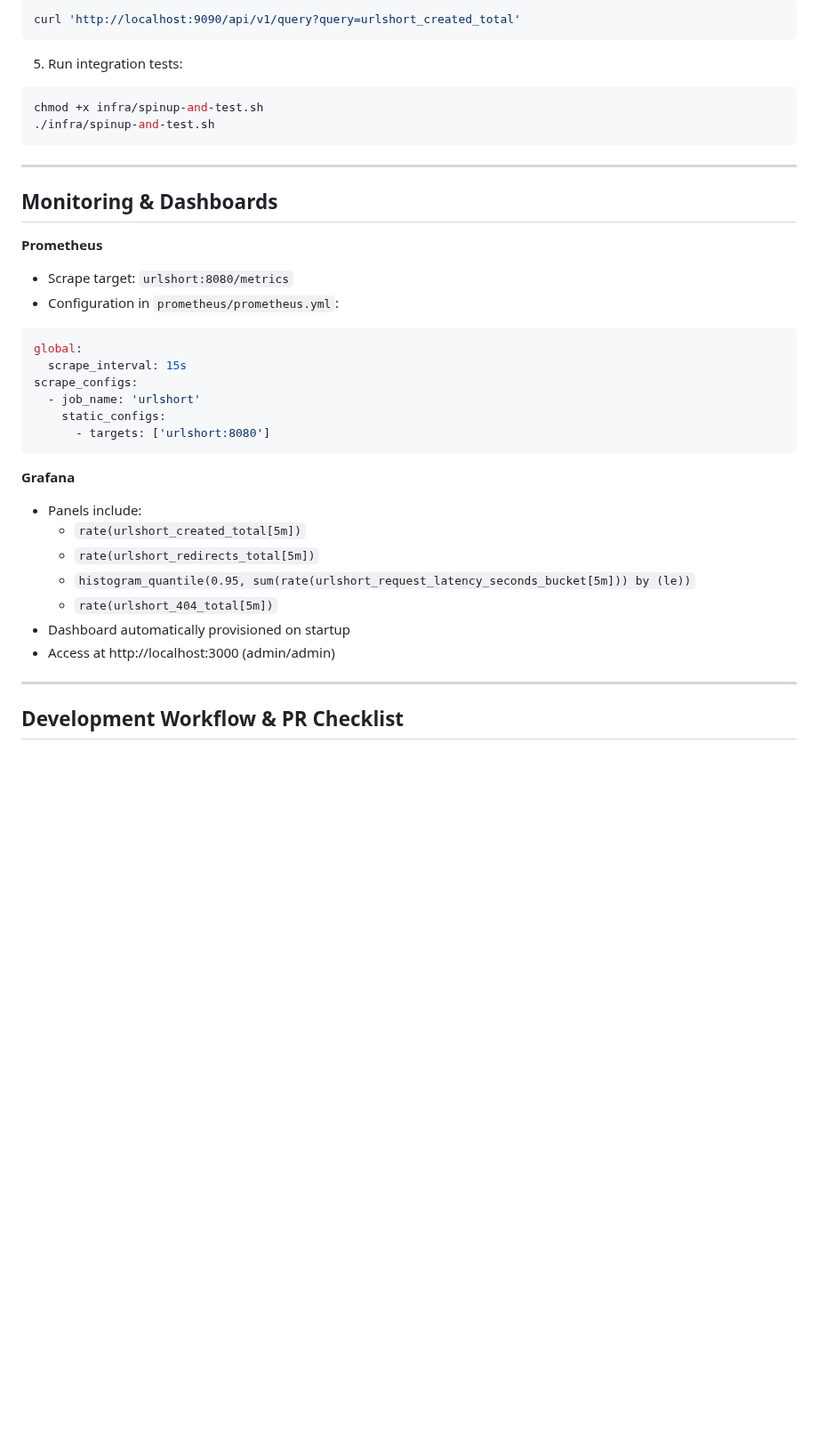
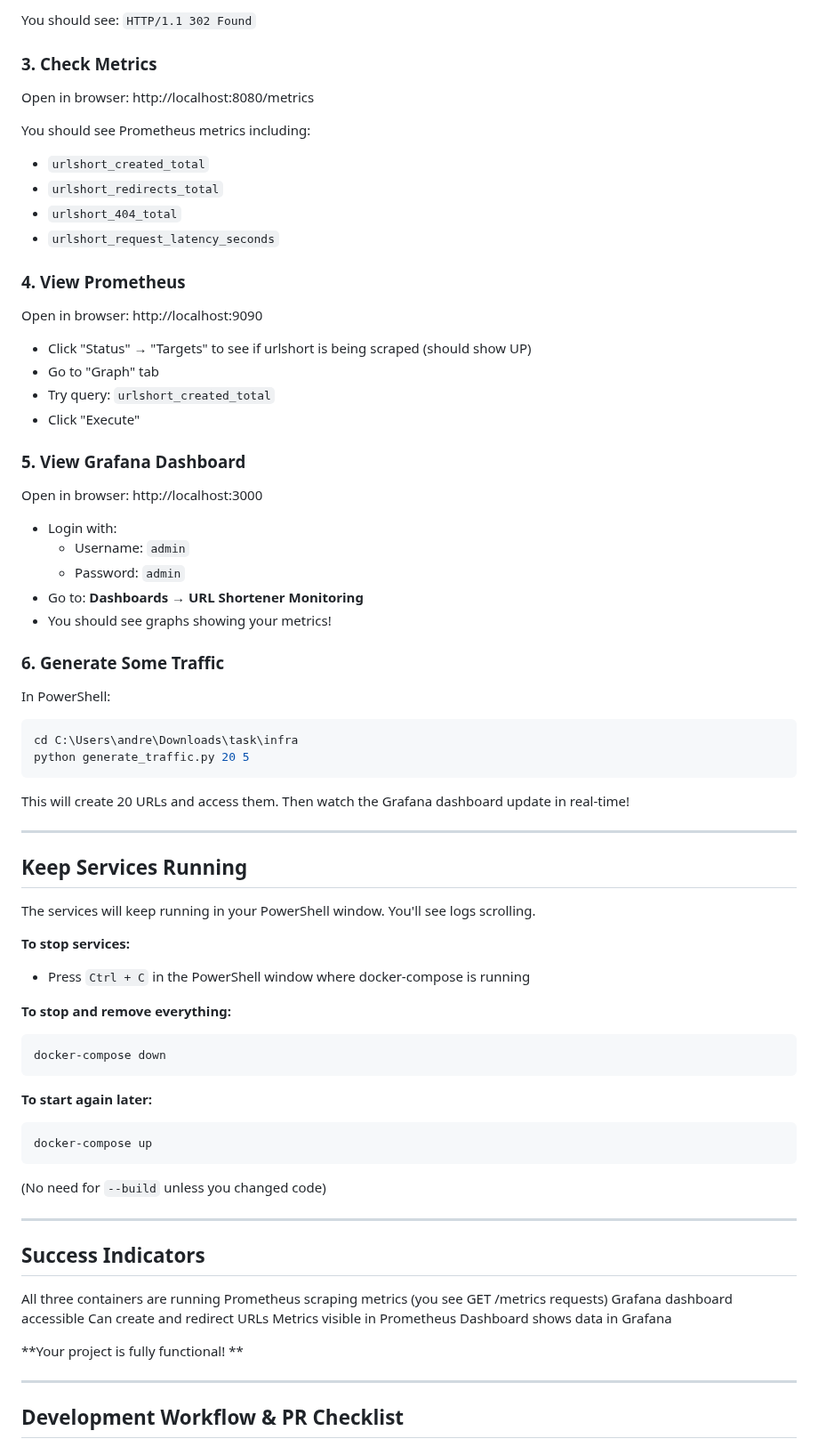
Before and after one commit to Andrewgamil/DockGuard, a Markdown page: README.md, the part around one of its changes. Shown at 89% size. Drawn GitHub-style; blank space fills up the shorter version.

````diff
--- a/README.md
+++ b/README.md
@@ -294,42 +435,81 @@ curl http://localhost:8080/metrics | head
 
-```bash
-curl 'http://localhost:9090/api/v1/query?query=urlshort_created_total'
+You should see: `HTTP/1.1 302 Found`
+
+### 3. Check Metrics
+
+Open in browser: http://localhost:8080/metrics
+
+You should see Prometheus metrics including:
+- `urlshort_created_total`
+- `urlshort_redirects_total`
+- `urlshort_404_total`
+- `urlshort_request_latency_seconds`
+
+### 4. View Prometheus
+
+Open in browser: http://localhost:9090
+
+- Click "Status" → "Targets" to see if urlshort is being scraped (should show UP)
+- Go to "Graph" tab
+- Try query: `urlshort_created_total`
+- Click "Execute"
+
+### 5. View Grafana Dashboard
+
+Open in browser: http://localhost:3000
+
+- Login with:
+  - Username: `admin`
+  - Password: `admin`
+- Go to: **Dashboards** → **URL Shortener Monitoring**
+- You should see graphs showing your metrics!
+
+### 6. Generate Some Traffic
+
+In PowerShell:
+
+```powershell
+cd C:\Users\andre\Downloads\task\infra
+python generate_traffic.py 20 5
 ```
 
-5. Run integration tests:
-
-```bash
-chmod +x infra/spinup-and-test.sh
-./infra/spinup-and-test.sh
-```
+This will create 20 URLs and access them. Then watch the Grafana dashboard update in real-time!
 
 ---
 
-## Monitoring & Dashboards
+## Keep Services Running
 
-**Prometheus**
+The services will keep running in your PowerShell window. You'll see logs scrolling.
 
-* Scrape target: `urlshort:8080/metrics`
-* Configuration in `prometheus/prometheus.yml`:
+**To stop services:**
+- Press `Ctrl + C` in the PowerShell window where docker-compose is running
 
-```yaml
-global:
-  scrape_interval: 15s
-scrape_configs:
-  - job_name: 'urlshort'
-    static_configs:
-      - targets: ['urlshort:8080']
+**To stop and remove everything:**
+```powershell
+docker-compose down
 ```
 
-**Grafana**
+**To start again later:**
+```powershell
+docker-compose up
+```
 
-* Panels include:
-   * `rate(urlshort_created_total[5m])`
-   * `rate(urlshort_redirects_total[5m])`
-   * `histogram_quantile(0.95, sum(rate(urlshort_request_latency_seconds_bucket[5m])) by (le))`
-   * `rate(urlshort_404_total[5m])`
-* Dashboard automatically provisioned on startup
-* Access at http://localhost:3000 (admin/admin)
+(No need for `--build` unless you changed code)
+
+---
+
+## Success Indicators
+
+ All three containers are running
+ Prometheus scraping metrics (you see GET /metrics requests)
+ Grafana dashboard accessible
+ Can create and redirect URLs
+ Metrics visible in Prometheus
+ Dashboard shows data in Grafana
+
+**Your project is fully functional! **
+
+
 
 ---
 
````
Also changed, not shown: other parts of README.md (+180 -39 lines).
